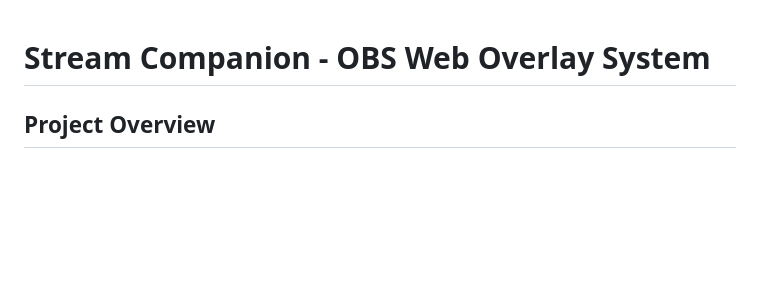
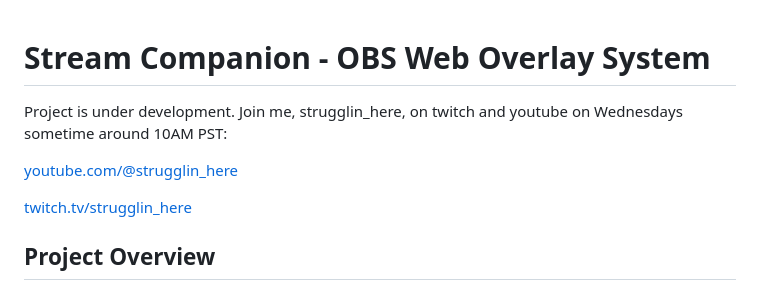
Before and after one commit to strugglin-here/stream-companion, a Markdown page: README.md, the part around the change. Drawn GitHub-style; blank space fills up the shorter version.

Commit message:
Update README.md to include streaming schedule and links to Twitch and YouTube channels

```diff
--- a/README.md
+++ b/README.md
@@ -1,4 +1,11 @@
 # Stream Companion - OBS Web Overlay System
+
+Project is under development. Join me, strugglin_here, on twitch and youtube on Wednesdays sometime around 10AM PST:
+
+[youtube.com/@strugglin_here](https://www.youtube.com/@strugglin_here/streams)
+
+[twitch.tv/strugglin_here](https://www.twitch.tv/strugglin_here)
+
 
 ## Project Overview
 This project creates a web overlay, hosted locally, which can be used as an OBS browser source.  The project also cerates a web admin web portal where the overlay can be managed and controlled live.
```
